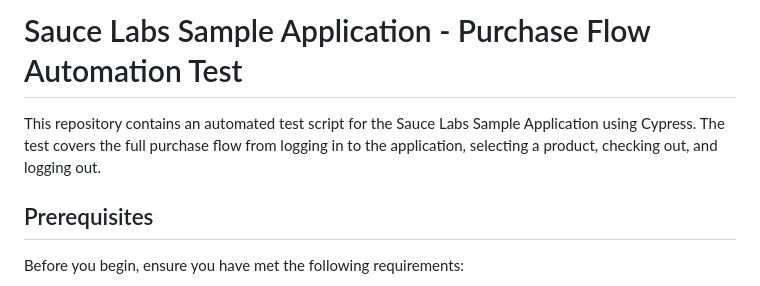
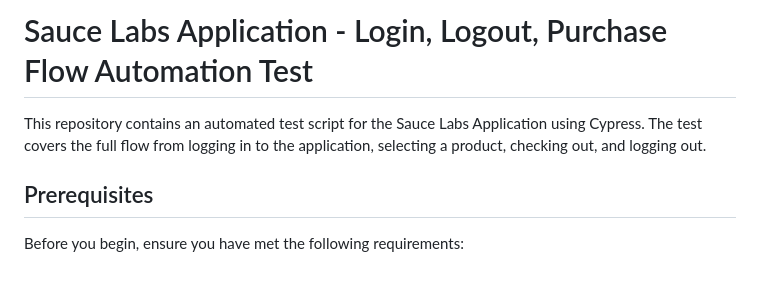
Before and after one commit to kosi903/sauce-assesment, a Markdown page: README.md, the part around the change. Rendered like a GitHub page.

```diff
--- a/README.md
+++ b/README.md
@@ -1,6 +1,6 @@
-# Sauce Labs Sample Application - Purchase Flow Automation Test
+# Sauce Labs Application - Login, Logout, Purchase Flow Automation Test
 
-This repository contains an automated test script for the Sauce Labs Sample Application using Cypress. The test covers the full purchase flow from logging in to the application, selecting a product, checking out, and logging out.
+This repository contains an automated test script for the Sauce Labs Application using Cypress. The test covers the full flow from logging in to the application, selecting a product, checking out, and logging out.
 
 ## Prerequisites
 
```
